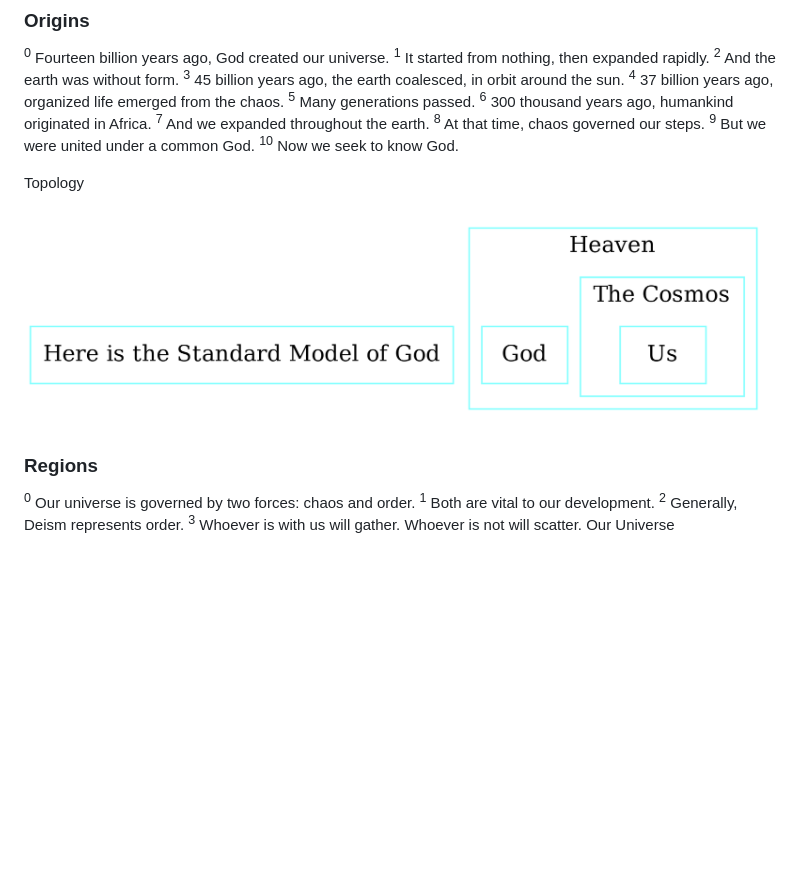
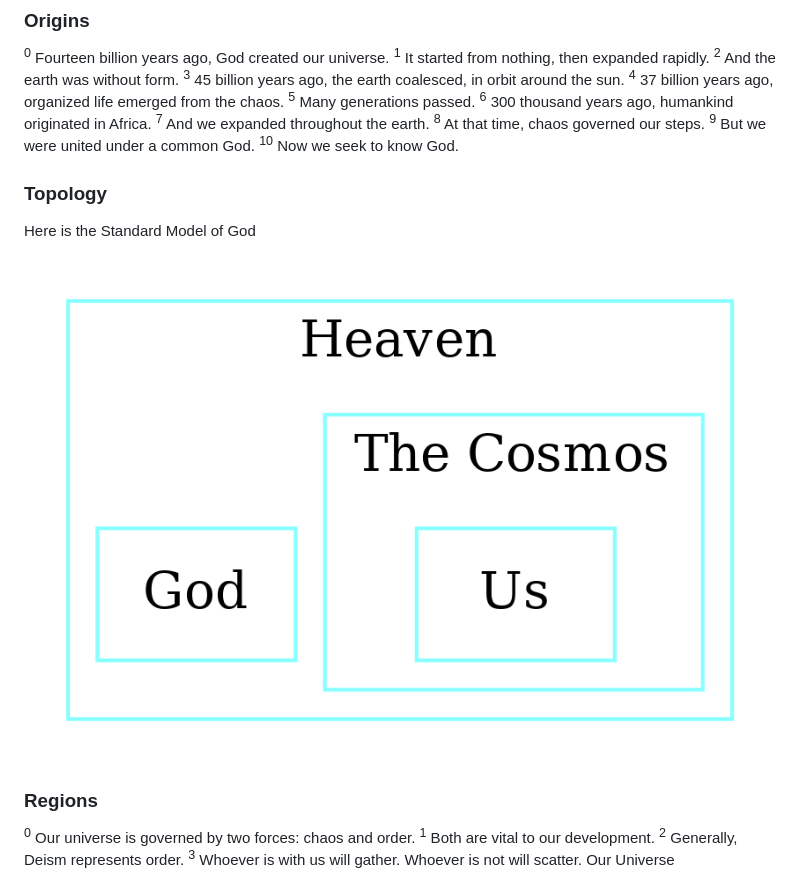
Before and after one commit to julianfl0w/Deism, a Markdown page: README.md, the part around the change. Drawn GitHub-style; pictures changed too: graphs/Here_is_the_Standard_Model_of_God.png (added); blank space fills up the shorter version.

Commit message:
topology fix

```diff
--- a/README.md
+++ b/README.md
@@ -10,9 +10,14 @@
 <sup>0</sup> Fourteen billion years ago, God created our universe. <sup>1</sup> It started from nothing, then expanded rapidly. <sup>2</sup> And the earth was without form. <sup>3</sup> 45 billion years ago, the earth coalesced, in orbit around the sun. <sup>4</sup> 37 billion years ago, organized life emerged from the chaos. <sup>5</sup> Many generations passed. <sup>6</sup> 300 thousand years ago, humankind originated in Africa. <sup>7</sup> And we expanded throughout the earth. <sup>8</sup> At that time, chaos governed our steps. <sup>9</sup> But we were united under a common God. <sup>10</sup> Now we seek to know God.
 
 
-Topology
+### Topology
 
-![Topology](/graphs/Topology.png?raw=true)
+
+Here is the Standard Model of God
+
+![Here is the Standard Model of God](/graphs/Here_is_the_Standard_Model_of_God.png?raw=true)
+
+
 
 
 ### Regions
```
Also changed, not shown: 3 other files.
